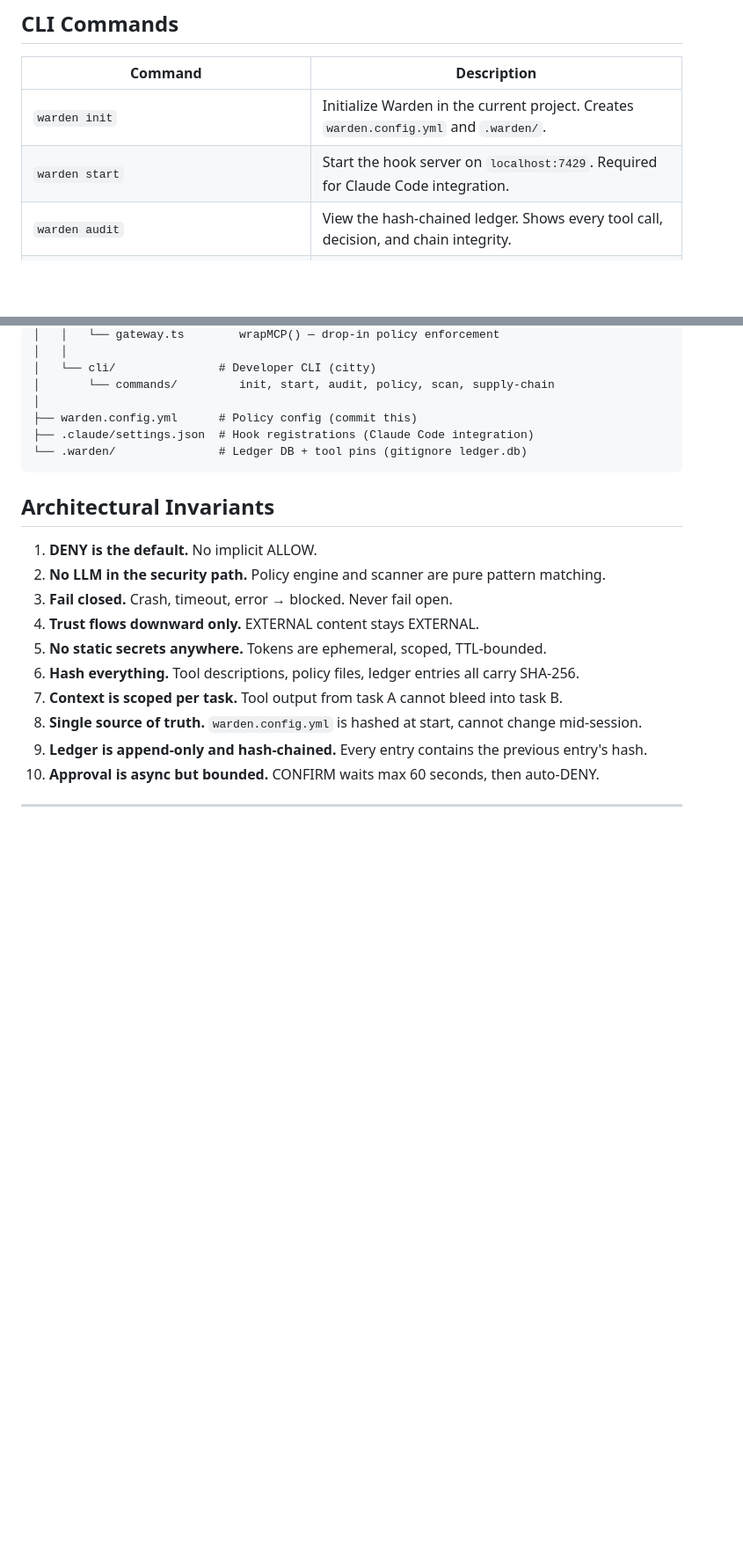
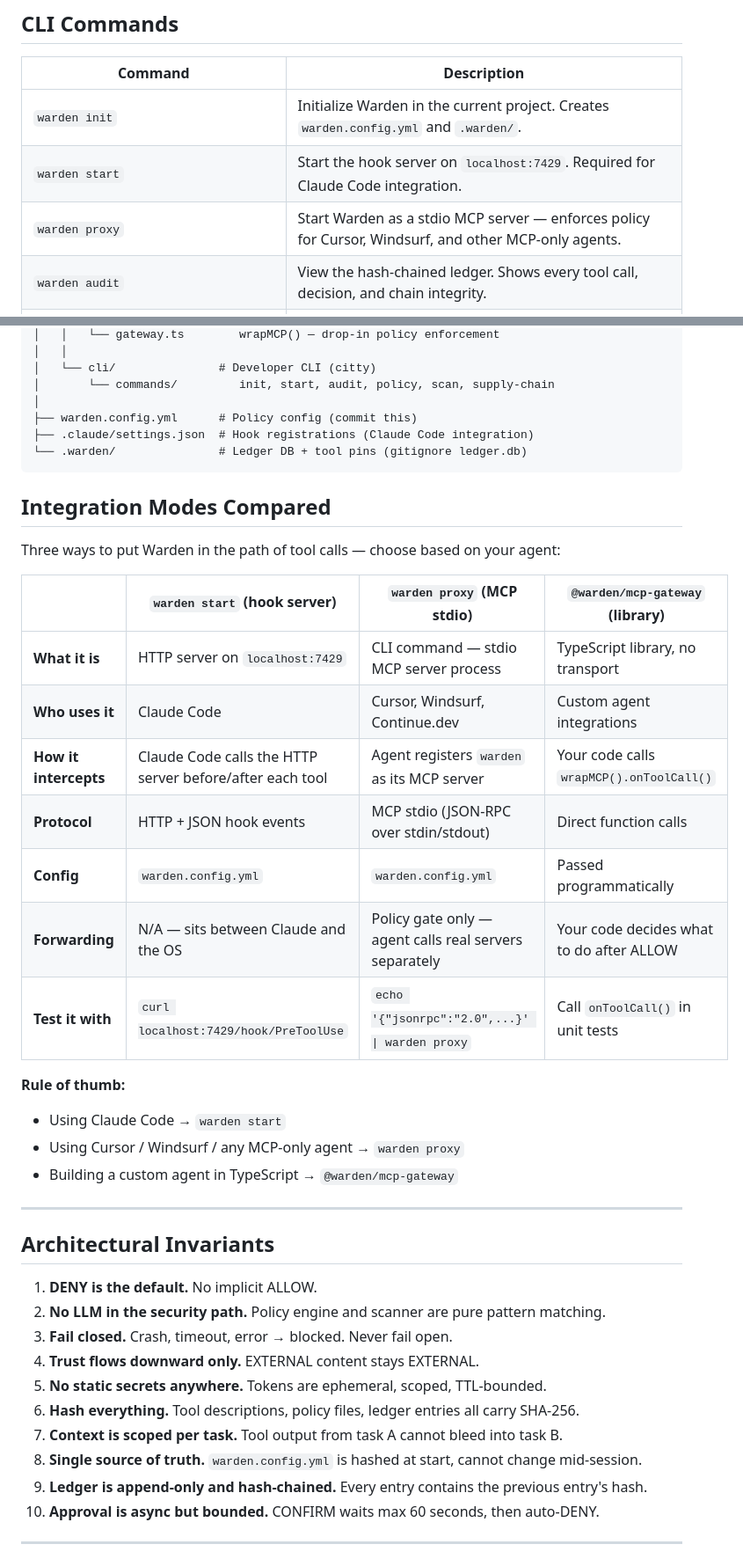
Before and after one commit to isiomaC/warden, a Markdown page: README.md, 2 parts joined by grey strips. Shown at 88% size. Rendered like a GitHub page; blank space fills up the shorter version.

````diff
--- a/README.md
+++ b/README.md
@@ -339,6 +357,7 @@ npx tsx packages/cli/src/index.ts audit
 |---|---|
 | `warden init` | Initialize Warden in the current project. Creates `warden.config.yml` and `.warden/`. |
 | `warden start` | Start the hook server on `localhost:7429`. Required for Claude Code integration. |
+| `warden proxy` | Start Warden as a stdio MCP server — enforces policy for Cursor, Windsurf, and other MCP-only agents. |
 | `warden audit` | View the hash-chained ledger. Shows every tool call, decision, and chain integrity. |
 | `warden policy --tool <tool> --trust <level> --environment <env>` | Dry-run policy evaluation. See what decision a tool call would get. |
 | `warden scan --prompt "<text>"` | Scan a prompt for injection patterns. Returns clean/detected + recommendation. |
@@ -509,6 +528,27 @@ warden/
 └── .warden/               # Ledger DB + tool pins (gitignore ledger.db)
 ```
 
+## Integration Modes Compared
+
+Three ways to put Warden in the path of tool calls — choose based on your agent:
+
+| | `warden start` (hook server) | `warden proxy` (MCP stdio) | `@warden/mcp-gateway` (library) |
+|---|---|---|---|
+| **What it is** | HTTP server on `localhost:7429` | CLI command — stdio MCP server process | TypeScript library, no transport |
+| **Who uses it** | Claude Code | Cursor, Windsurf, Continue.dev | Custom agent integrations |
+| **How it intercepts** | Claude Code calls the HTTP server before/after each tool | Agent registers `warden` as its MCP server | Your code calls `wrapMCP().onToolCall()` |
+| **Protocol** | HTTP + JSON hook events | MCP stdio (JSON-RPC over stdin/stdout) | Direct function calls |
+| **Config** | `warden.config.yml` | `warden.config.yml` | Passed programmatically |
+| **Forwarding** | N/A — sits between Claude and the OS | Policy gate only — agent calls real servers separately | Your code decides what to do after ALLOW |
+| **Test it with** | `curl localhost:7429/hook/PreToolUse` | `echo '{"jsonrpc":"2.0",...}' \| warden proxy` | Call `onToolCall()` in unit tests |
+
+**Rule of thumb:**
+- Using Claude Code → `warden start`
+- Using Cursor / Windsurf / any MCP-only agent → `warden proxy`
+- Building a custom agent in TypeScript → `@warden/mcp-gateway`
+
+---
+
 ## Architectural Invariants
 
 1. **DENY is the default.** No implicit ALLOW.
````
Also changed, not shown: other parts of README.md (+48 -30 lines).
